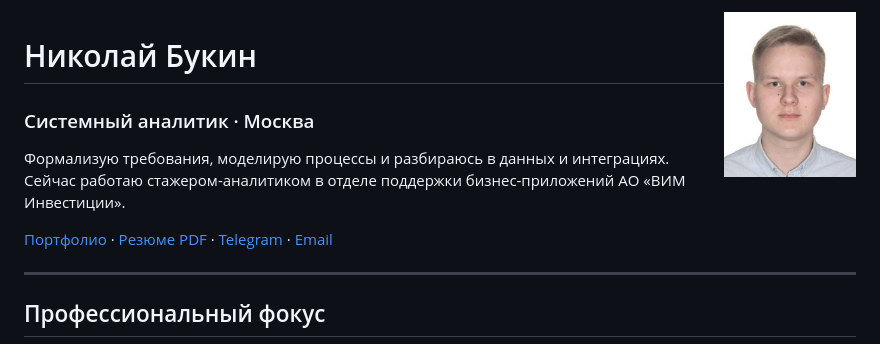
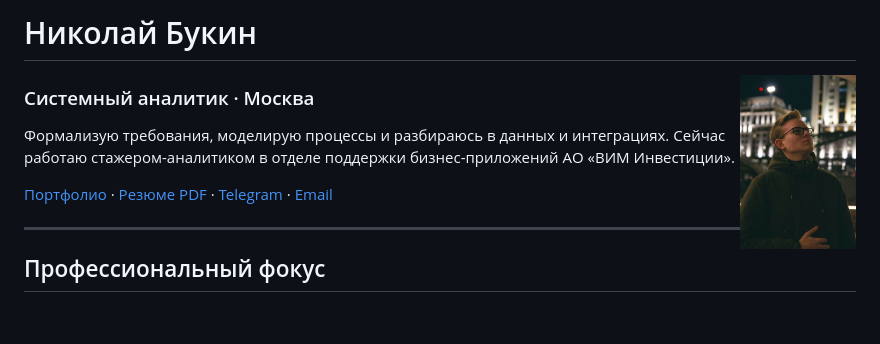
Before and after one commit to Boo4kin/Boo4kin, a Markdown page: README.md, the part around the change. GitHub-like rendering; pictures changed too: assets/img/nikolay-bukin-original.jpg (added); blank space fills up the shorter version.

Commit message:
Fix GitHub profile photo layout
Move the portrait below the heading border and restore the original photo in the refreshed profile layout.

```diff
--- a/README.md
+++ b/README.md
@@ -1,6 +1,6 @@
-<img src="assets/img/nikolay-bukin-profile.jpg" alt="Николай Букин" width="132" align="right">
+# Николай Букин
 
-# Николай Букин
+<img src="assets/img/nikolay-bukin-original.jpg" alt="Николай Букин" width="116" align="right">
 
 ### Системный аналитик · Москва
 
```
